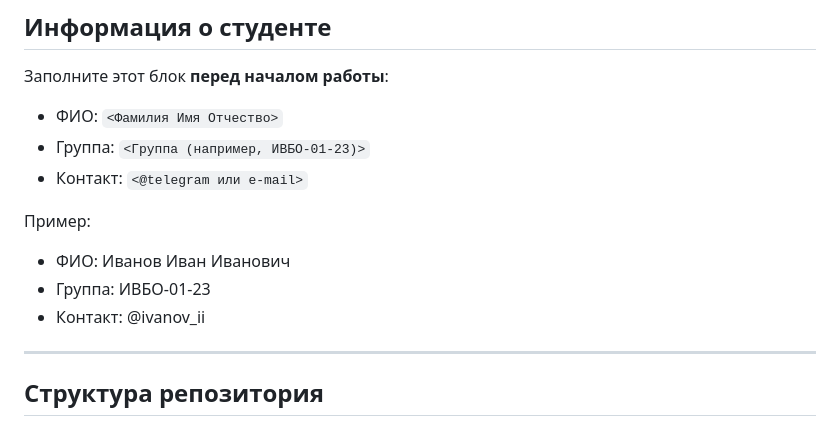
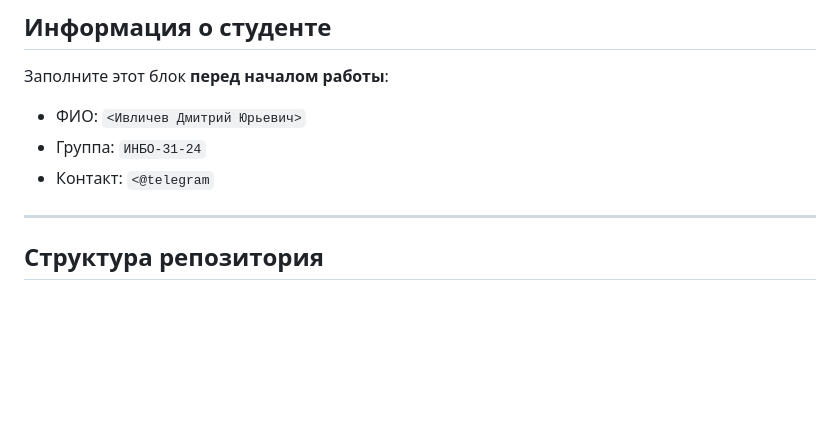
Before and after one commit to 1-s-e-d/Artificial_Intelligence_Engineer, a Markdown page: README.md, the part around the change. Rendered like a GitHub page; blank space fills up the shorter version.

Commit message:
Update README.md
Имя, фамилия, отчество были добалены

```diff
--- a/README.md
+++ b/README.md
@@ -13,15 +13,9 @@
 
 Заполните этот блок **перед началом работы**:
 
-- ФИО: `<Фамилия Имя Отчество>`
-- Группа: `<Группа (например, ИВБО-01-23)>`
-- Контакт: `<@telegram или e-mail>`
-
-Пример:
-
-- ФИО: Иванов Иван Иванович
-- Группа: ИВБО-01-23
-- Контакт: @ivanov_ii
+- ФИО: `<Ивличев Дмитрий Юрьевич>`
+- Группа: `ИНБО-31-24`
+- Контакт: `<@telegram`
 
 ---
 
```
